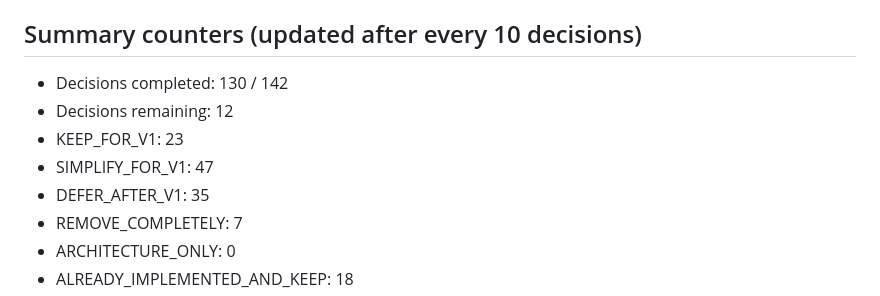
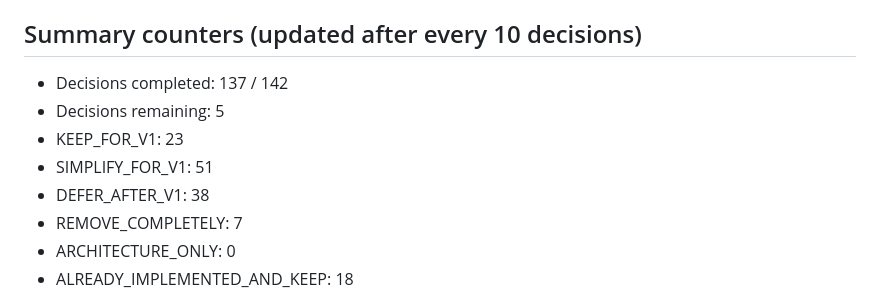
Before and after one commit to openeggbert/ticket-hub, a Markdown page: project/docs/SCOPE_REDUCTION_PROGRESS.md, the part around one of its changes. GitHub-like rendering.

Commit message:
Scope reduction: decisions 130-136 answered

```diff
--- a/project/docs/SCOPE_REDUCTION_PROGRESS.md
+++ b/project/docs/SCOPE_REDUCTION_PROGRESS.md
@@ -20,11 +20,11 @@ This file is the authoritative, persistent record of the interactive scope-reduc
 
 ## Summary counters (updated after every 10 decisions)
 
-- Decisions completed: 130 / 142
-- Decisions remaining: 12
+- Decisions completed: 137 / 142
+- Decisions remaining: 5
 - KEEP_FOR_V1: 23
-- SIMPLIFY_FOR_V1: 47
-- DEFER_AFTER_V1: 35
+- SIMPLIFY_FOR_V1: 51
+- DEFER_AFTER_V1: 38
 - REMOVE_COMPLETELY: 7
 - ARCHITECTURE_ONLY: 0
 - ALREADY_IMPLEMENTED_AND_KEEP: 18
```
Also changed, not shown: other parts of project/docs/SCOPE_REDUCTION_PROGRESS.md (+7 -7 lines).
